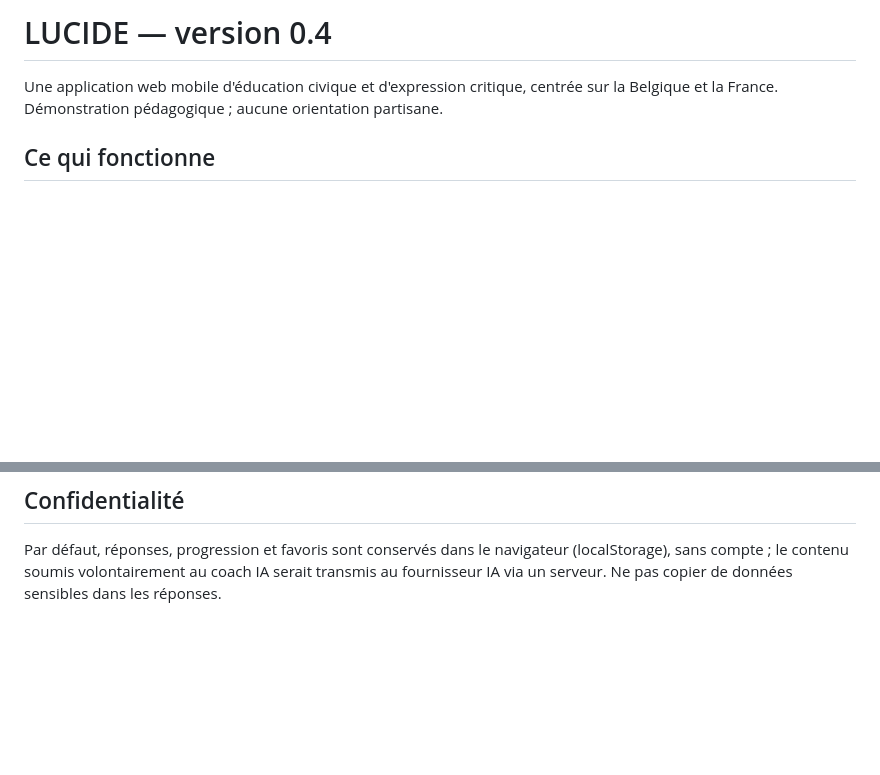
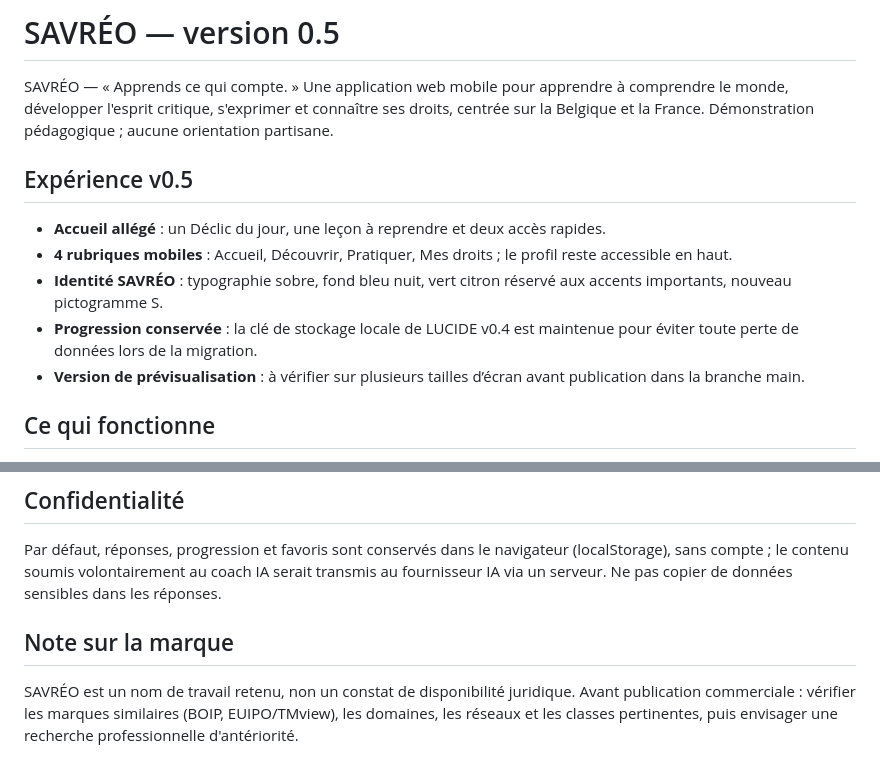
Before and after one commit to LBNA7G/lucide-citoyen, a Markdown page: README.md, 2 parts joined by grey strips. GitHub-like rendering; blank space fills up the shorter version.

Commit message:
chore: align README.md with SAVRÉO v0.5

```diff
--- a/README.md
+++ b/README.md
@@ -1,6 +1,14 @@
-# LUCIDE — version 0.4
+# SAVRÉO — version 0.5
 
-Une application web mobile d'éducation civique et d'expression critique, centrée sur la Belgique et la France. Démonstration pédagogique ; aucune orientation partisane.
+SAVRÉO — « Apprends ce qui compte. » Une application web mobile pour apprendre à comprendre le monde, développer l'esprit critique, s'exprimer et connaître ses droits, centrée sur la Belgique et la France. Démonstration pédagogique ; aucune orientation partisane.
+
+## Expérience v0.5
+
+- **Accueil allégé** : un Déclic du jour, une leçon à reprendre et deux accès rapides.
+- **4 rubriques mobiles** : Accueil, Découvrir, Pratiquer, Mes droits ; le profil reste accessible en haut.
+- **Identité SAVRÉO** : typographie sobre, fond bleu nuit, vert citron réservé aux accents importants, nouveau pictogramme S.
+- **Progression conservée** : la clé de stockage locale de LUCIDE v0.4 est maintenue pour éviter toute perte de données lors de la migration.
+- **Version de prévisualisation** : à vérifier sur plusieurs tailles d’écran avant publication dans la branche main.
 
 ## Ce qui fonctionne
 
@@ -35,3 +43,6 @@ Les publications RSS sont des **titres officiels bruts**, pas des textes de loi
 ## Confidentialité
 
 Par défaut, réponses, progression et favoris sont conservés dans le navigateur (localStorage), sans compte ; le contenu soumis volontairement au coach IA serait transmis au fournisseur IA via un serveur. Ne pas copier de données sensibles dans les réponses.
+## Note sur la marque
+
+SAVRÉO est un nom de travail retenu, non un constat de disponibilité juridique. Avant publication commerciale : vérifier les marques similaires (BOIP, EUIPO/TMview), les domaines, les réseaux et les classes pertinentes, puis envisager une recherche professionnelle d'antériorité.
```
